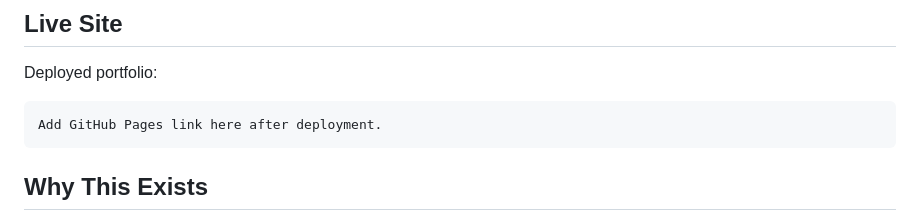
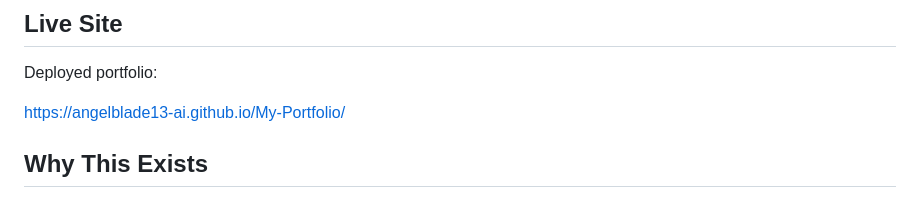
Before and after one commit to AngelBlade13-ai/My-Portfolio, a Markdown page: README.md, the part around the change. GitHub-like rendering.

Commit message:
Add GitHub Pages link to README
Updated the README to include the live site link.

````diff
--- a/README.md
+++ b/README.md
@@ -61,9 +61,9 @@ README.md    # Repository and assignment explanation
 
 Deployed portfolio:
 
-```text
-Add GitHub Pages link here after deployment.
-```
+
+https://angelblade13-ai.github.io/My-Portfolio/
+
 
 ## Why This Exists
 
````
